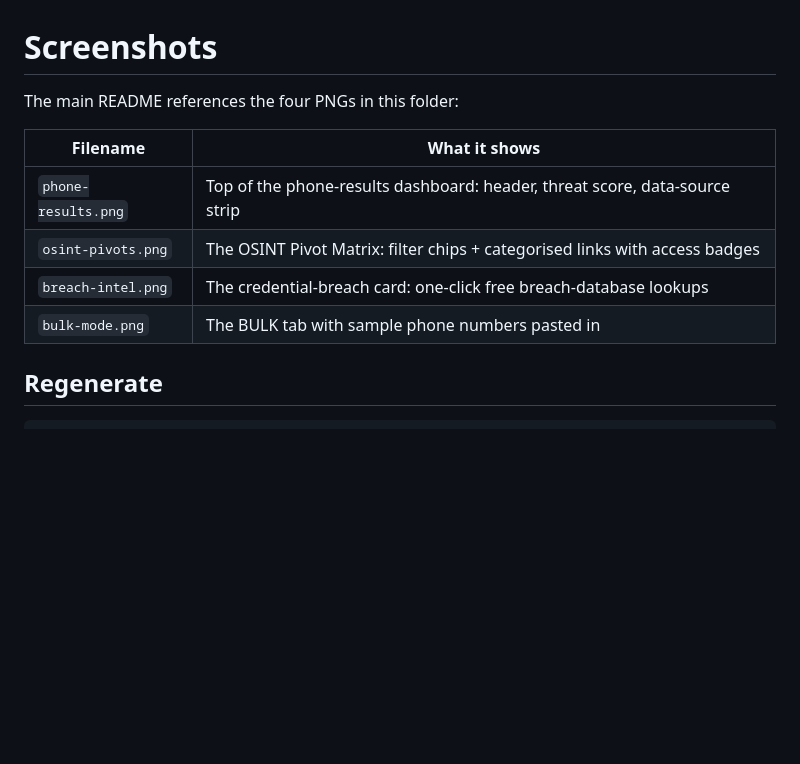
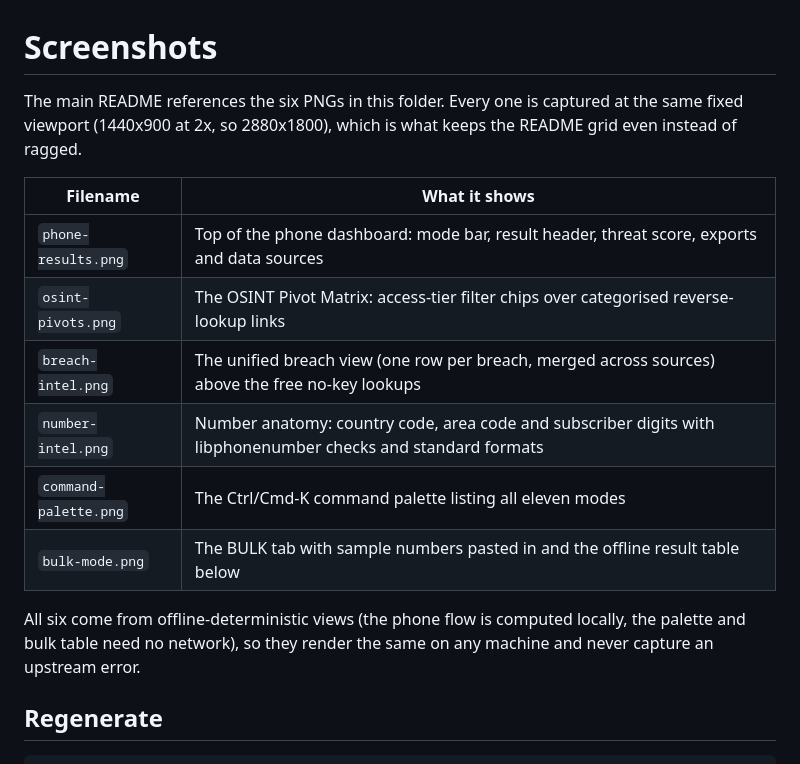
Before and after one commit to nishu2402/HEAVEN-GeoIntel, a Markdown page: docs/screenshots/README.md, the part around the change. Drawn GitHub-style; blank space fills up the shorter version.

```diff
--- a/docs/screenshots/README.md
+++ b/docs/screenshots/README.md
@@ -1,13 +1,21 @@
 # Screenshots
 
-The main README references the four PNGs in this folder:
+The main README references the six PNGs in this folder. Every one is captured at
+the same fixed viewport (1440x900 at 2x, so 2880x1800), which is what keeps the
+README grid even instead of ragged.
 
 | Filename | What it shows |
 |----------|---------------|
-| `phone-results.png`  | Top of the phone-results dashboard: header, threat score, data-source strip |
-| `osint-pivots.png`   | The OSINT Pivot Matrix: filter chips + categorised links with access badges |
-| `breach-intel.png`   | The credential-breach card: one-click free breach-database lookups |
-| `bulk-mode.png`      | The BULK tab with sample phone numbers pasted in |
+| `phone-results.png`   | Top of the phone dashboard: mode bar, result header, threat score, exports and data sources |
+| `osint-pivots.png`    | The OSINT Pivot Matrix: access-tier filter chips over categorised reverse-lookup links |
+| `breach-intel.png`    | The unified breach view (one row per breach, merged across sources) above the free no-key lookups |
+| `number-intel.png`    | Number anatomy: country code, area code and subscriber digits with libphonenumber checks and standard formats |
+| `command-palette.png` | The Ctrl/Cmd-K command palette listing all eleven modes |
+| `bulk-mode.png`       | The BULK tab with sample numbers pasted in and the offline result table below |
+
+All six come from offline-deterministic views (the phone flow is computed locally,
+the palette and bulk table need no network), so they render the same on any
+machine and never capture an upstream error.
 
 ## Regenerate
 
```
Also changed, not shown: README.md (+19 -9 lines), docs/screenshots/command-palette.png (added), 6 other files.
